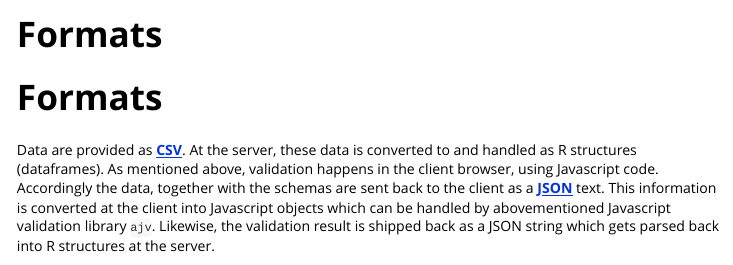
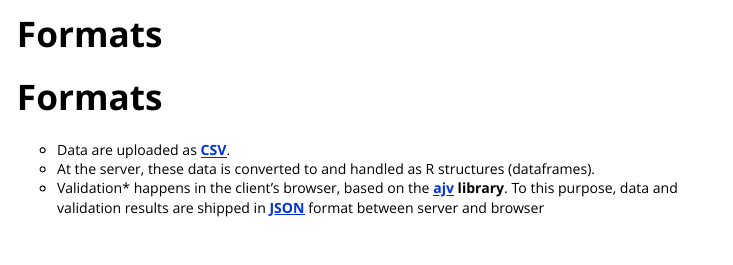
Before and after one commit to eLTER-RI/validiraptor, an R Markdown document (vignettes/formats.Rmd): the page in a window 1100 px wide, from its top. Rendered offline with R 4.5, knitr and Pandoc, with nearby package versions.

Commit message:
update docs

```diff
--- a/vignettes/formats.Rmd
+++ b/vignettes/formats.Rmd
@@ -8,9 +8,12 @@ vignette: >
 ---
 
 # Formats
-Data are provided as **[CSV](https://en.wikipedia.org/wiki/Comma-separated_values)**. At the server, these data is converted to and handled as R structures (dataframes). As mentioned above, validation happens in the client browser, using Javascript code. Accordingly the data, together with the schemas are sent back to the client as a **[JSON](https://www.json.org/json-en.html)** text. This information is converted at the client into Javascript objects which can be handled by abovementioned Javascript validation library `ajv`. Likewise, the validation result is shipped back as a JSON string which gets parsed back into R structures at the server.
+- Data are uploaded as **[CSV](https://en.wikipedia.org/wiki/Comma-separated_values)**.
+- At the server, these data is converted to and handled as R structures (dataframes).
+- Validation* happens in the client's browser, based on the **[ajv](https://ajv.js.org/) library**. To this purpose, data and validation results are shipped in **[JSON](https://www.json.org/json-en.html)** format between server and browser
+
 
 <figure>
-<object data="formats.svg"> </object>
+<object data="formats.svg"/>
 <figcaption>formats used for data exchange and validation</figcaption>
 </figure>
```
Also changed, not shown: README.Rmd (+4 -0 lines), docs/pkgdown.yml, docs/search.json, vignettes/formats.Rmd (2 more changed lines), 2 other files.
